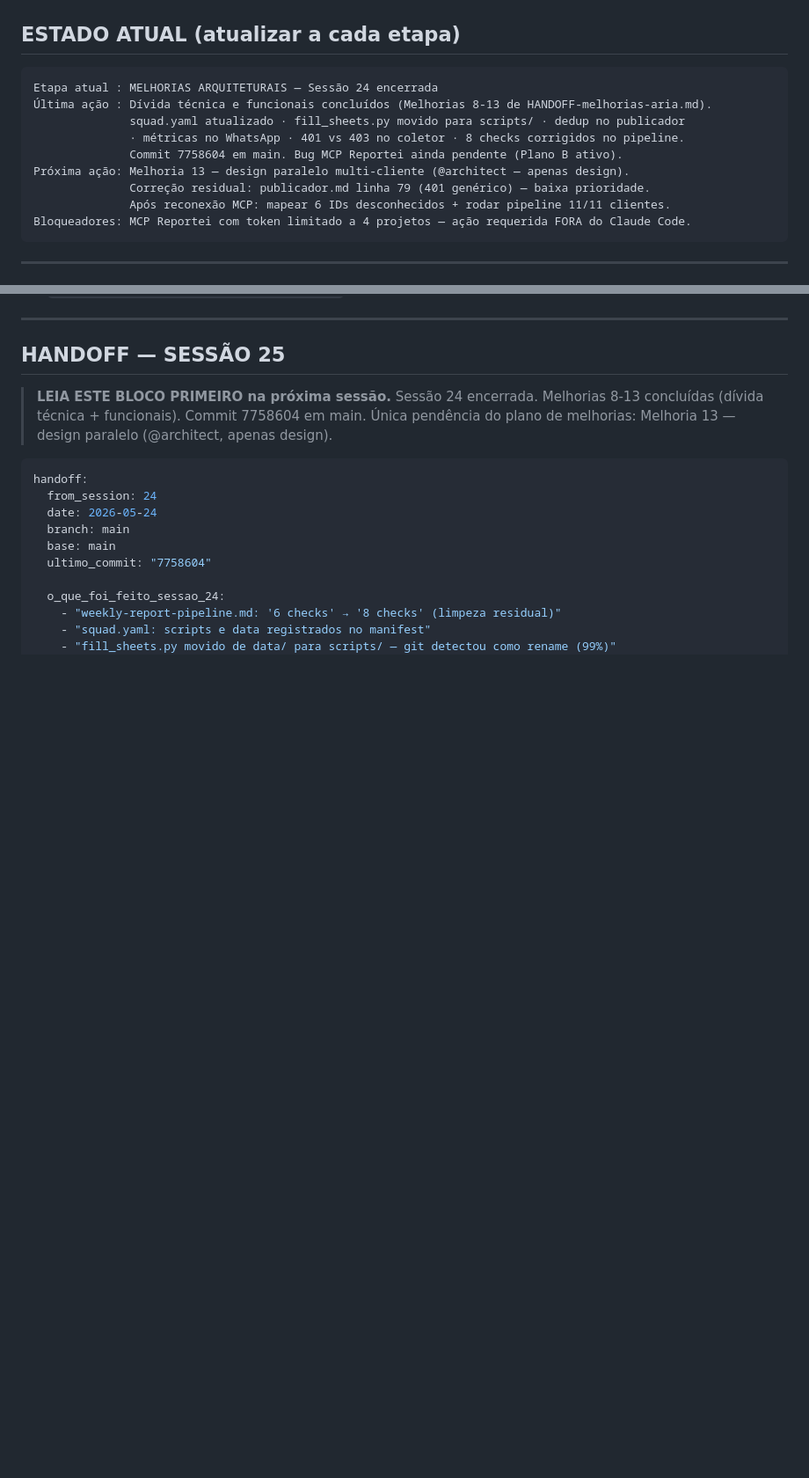
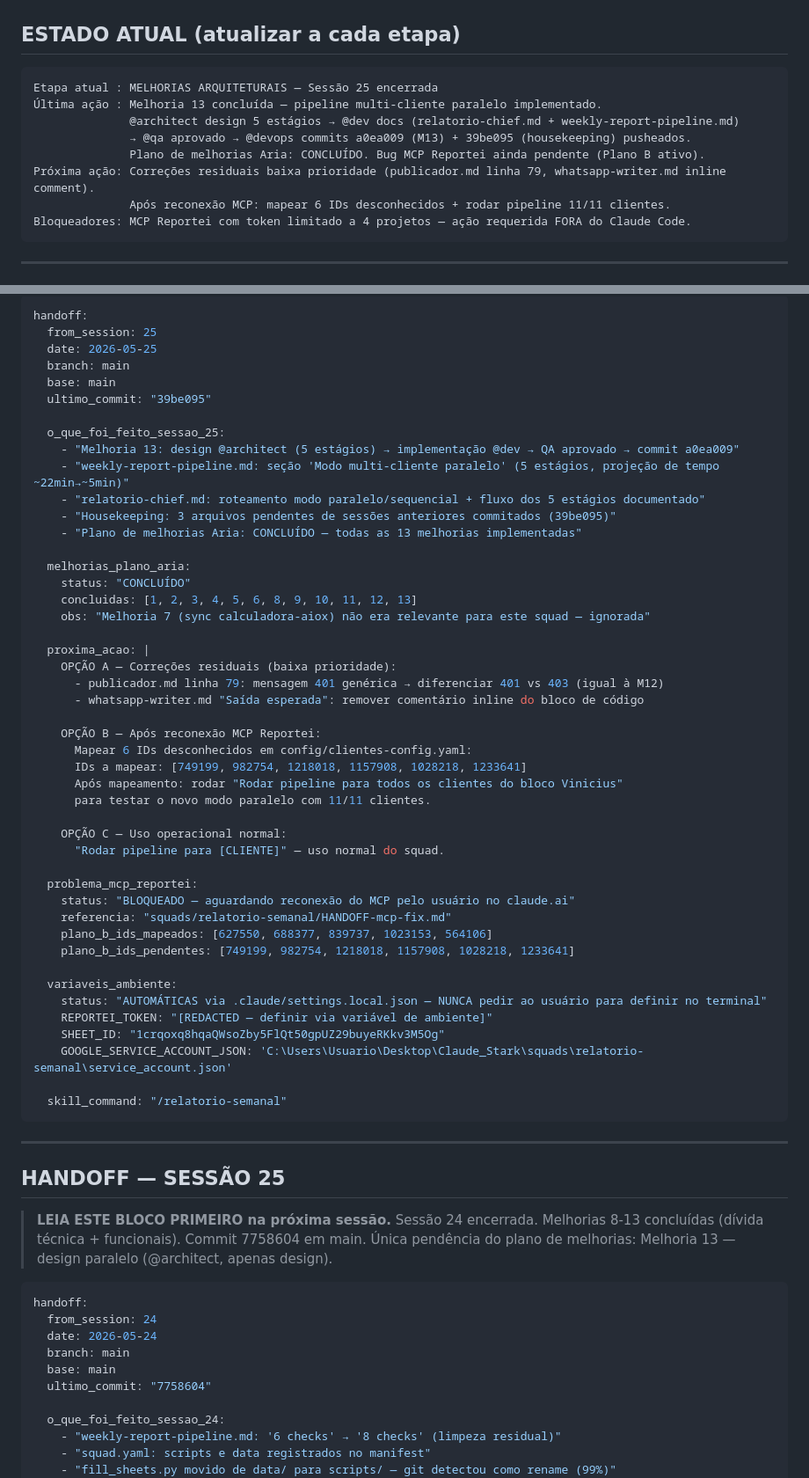
Before and after one commit to ViniStark00/calculadora-aiox, a Markdown page: SQUADS/relatorio-semanal/CONTEXT.md, 2 parts joined by grey strips. Shown at 88% size. Rendered like a GitHub page; blank space fills up the shorter version.

Commit message:
docs(relatorio-semanal): registrar Sessão 25 e criar HANDOFF para Sessão 26
- Log Sessão 25: M13 pipeline paralelo (@architect design + @dev impl + @qa + @devops)
- HANDOFF-26: próximas ações (correções residuais + MCP reconnect + IDs pendentes)
- ESTADO ATUAL atualizado: Plano de melhorias Aria CONCLUÍDO

Co-Authored-By: Claude Sonnet 4.6 <noreply@anthropic.com>

````diff
--- a/SQUADS/relatorio-semanal/CONTEXT.md
+++ b/SQUADS/relatorio-semanal/CONTEXT.md
@@ -22,13 +22,12 @@ Este arquivo é atualizado **ao final de cada etapa concluída** e sempre que:
 ## ESTADO ATUAL (atualizar a cada etapa)
 
 ```
-Etapa atual : MELHORIAS ARQUITETURAIS — Sessão 24 encerrada
-Última ação : Dívida técnica e funcionais concluídos (Melhorias 8-13 de HANDOFF-melhorias-aria.md).
-              squad.yaml atualizado · fill_sheets.py movido para scripts/ · dedup no publicador
-              · métricas no WhatsApp · 401 vs 403 no coletor · 8 checks corrigidos no pipeline.
-              Commit 7758604 em main. Bug MCP Reportei ainda pendente (Plano B ativo).
-Próxima ação: Melhoria 13 — design paralelo multi-cliente (@architect — apenas design).
-              Correção residual: publicador.md linha 79 (401 genérico) — baixa prioridade.
+Etapa atual : MELHORIAS ARQUITETURAIS — Sessão 25 encerrada
+Última ação : Melhoria 13 concluída — pipeline multi-cliente paralelo implementado.
+              @architect design 5 estágios → @dev docs (relatorio-chief.md + weekly-report-pipeline.md)
+              → @qa aprovado → @devops commits a0ea009 (M13) + 39be095 (housekeeping) pusheados.
+              Plano de melhorias Aria: CONCLUÍDO. Bug MCP Reportei ainda pendente (Plano B ativo).
+Próxima ação: Correções residuais baixa prioridade (publicador.md linha 79, whatsapp-writer.md inline comment).
               Após reconexão MCP: mapear 6 IDs desconhecidos + rodar pipeline 11/11 clientes.
 Bloqueadores: MCP Reportei com token limitado a 4 projetos — ação requerida FORA do Claude Code.
 ```
@@ -1924,3 +1956,52 @@ O MCP Reportei (`mcp__30ebe978-db99-4dee-927c-b72f6abac9d8`) é um conector do m
+```yaml
+handoff:
+  from_session: 25
+  date: 2026-05-25
+  branch: main
+  base: main
+  ultimo_commit: "39be095"
+
+  o_que_foi_feito_sessao_25:
+    - "Melhoria 13: design @architect (5 estágios) → implementação @dev → QA aprovado → commit a0ea009"
+    - "weekly-report-pipeline.md: seção 'Modo multi-cliente paralelo' (5 estágios, projeção de tempo ~22min→~5min)"
+    - "relatorio-chief.md: roteamento modo paralelo/sequencial + fluxo dos 5 estágios documentado"
+    - "Housekeeping: 3 arquivos pendentes de sessões anteriores commitados (39be095)"
+    - "Plano de melhorias Aria: CONCLUÍDO — todas as 13 melhorias implementadas"
+
+  melhorias_plano_aria:
+    status: "CONCLUÍDO"
+    concluidas: [1, 2, 3, 4, 5, 6, 8, 9, 10, 11, 12, 13]
+    obs: "Melhoria 7 (sync calculadora-aiox) não era relevante para este squad — ignorada"
+
+  proxima_acao: |
+    OPÇÃO A — Correções residuais (baixa prioridade):
+      - publicador.md linha 79: mensagem 401 genérica → diferenciar 401 vs 403 (igual à M12)
+      - whatsapp-writer.md "Saída esperada": remover comentário inline do bloco de código
+
+    OPÇÃO B — Após reconexão MCP Reportei:
+      Mapear 6 IDs desconhecidos em config/clientes-config.yaml:
+      IDs a mapear: [749199, 982754, 1218018, 1157908, 1028218, 1233641]
+      Após mapeamento: rodar "Rodar pipeline para todos os clientes do bloco Vinicius"
+      para testar o novo modo paralelo com 11/11 clientes.
+
+    OPÇÃO C — Uso operacional normal:
+      "Rodar pipeline para [CLIENTE]" — uso normal do squad.
+
+  problema_mcp_reportei:
+    status: "BLOQUEADO — aguardando reconexão do MCP pelo usuário no claude.ai"
+    referencia: "squads/relatorio-semanal/HANDOFF-mcp-fix.md"
+    plano_b_ids_mapeados: [627550, 688377, 839737, 1023153, 564106]
+    plano_b_ids_pendentes: [749199, 982754, 1218018, 1157908, 1028218, 1233641]
+
+  variaveis_ambiente:
+    status: "AUTOMÁTICAS via .claude/settings.local.json — NUNCA pedir ao usuário para definir no terminal"
+    REPORTEI_TOKEN: "[REDACTED — definir via variável de ambiente]"
+    SHEET_ID: "1crqoxq8hqaQWsoZby5FlQt50gpUZ29buyeRKkv3M5Og"
+    GOOGLE_SERVICE_ACCOUNT_JSON: 'C:\Users\Usuario\Desktop\Claude_Stark\squads\relatorio-semanal\service_account.json'
+
+  skill_command: "/relatorio-semanal"
+```
+
 ---
 
 ## HANDOFF — SESSÃO 25
````
Also changed, not shown: other parts of SQUADS/relatorio-semanal/CONTEXT.md (+33 -0 lines).
